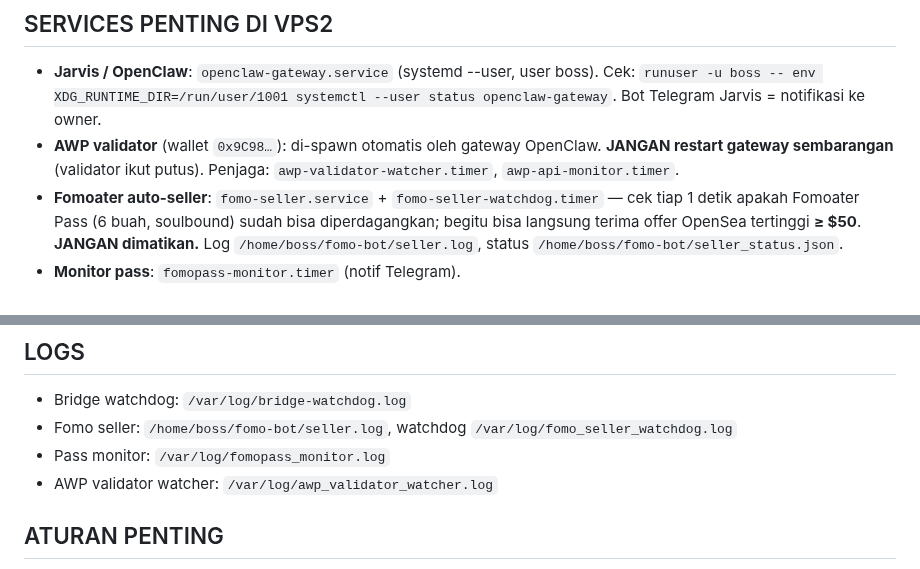
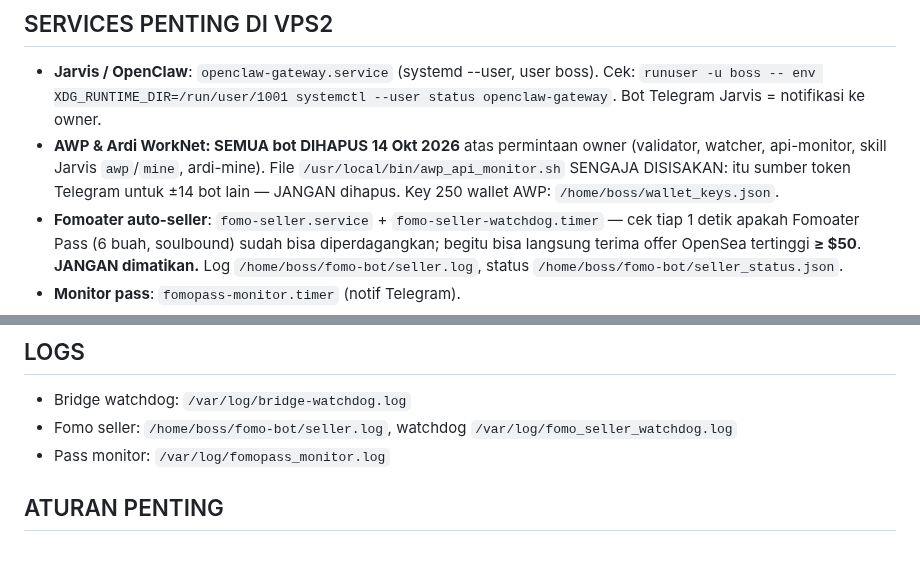
Before and after one commit to RedactedFrogs/claude-vps, a Markdown page: CLAUDE.md, 2 parts joined by grey strips. GitHub-like rendering.

Commit message:
CLAUDE.md: bot AWP & Ardi WorkNet dihapus (14 Okt)

```diff
--- a/CLAUDE.md
+++ b/CLAUDE.md
@@ -75,7 +75,7 @@ Setelah bootstrap, **semua command VPS = `vps "<command bash>"`** (jalan sebagai
 
 ## SERVICES PENTING DI VPS2
 - **Jarvis / OpenClaw**: `openclaw-gateway.service` (systemd --user, user boss). Cek: `runuser -u boss -- env XDG_RUNTIME_DIR=/run/user/1001 systemctl --user status openclaw-gateway`. Bot Telegram Jarvis = notifikasi ke owner.
-- **AWP validator** (wallet `0x9C98…`): di-spawn otomatis oleh gateway OpenClaw. **JANGAN restart gateway sembarangan** (validator ikut putus). Penjaga: `awp-validator-watcher.timer`, `awp-api-monitor.timer`.
+- **AWP & Ardi WorkNet: SEMUA bot DIHAPUS 14 Okt 2026** atas permintaan owner (validator, watcher, api-monitor, skill Jarvis `awp`/`mine`, ardi-mine). File `/usr/local/bin/awp_api_monitor.sh` SENGAJA DISISAKAN: itu sumber token Telegram untuk ±14 bot lain — JANGAN dihapus. Key 250 wallet AWP: `/home/boss/wallet_keys.json`.
 - **Fomoater auto-seller**: `fomo-seller.service` + `fomo-seller-watchdog.timer` — cek tiap 1 detik apakah Fomoater Pass (6 buah, soulbound) sudah bisa diperdagangkan; begitu bisa langsung terima offer OpenSea tertinggi **≥ $50**. **JANGAN dimatikan.** Log `/home/boss/fomo-bot/seller.log`, status `/home/boss/fomo-bot/seller_status.json`.
 - **Monitor pass**: `fomopass-monitor.timer` (notif Telegram).
 - **Bridge (akses HP)**: `vps-bridge.service` (Python :18790) + `vps-tunnel.service` (cloudflared quick tunnel) + `bridge-url-watchdog.timer` (tiap 1 menit: auto-restart bridge/tunnel yang mati + publish URL ke repo ini).
@@ -100,7 +100,6 @@ Setelah bootstrap, **semua command VPS = `vps "<command bash>"`** (jalan sebagai
 - Bridge watchdog: `/var/log/bridge-watchdog.log`
 - Fomo seller: `/home/boss/fomo-bot/seller.log`, watchdog `/var/log/fomo_seller_watchdog.log`
 - Pass monitor: `/var/log/fomopass_monitor.log`
-- AWP validator watcher: `/var/log/awp_validator_watcher.log`
 
 ## ATURAN PENTING
 - **Jawaban singkat** — user pemula, hindari paragraf panjang & opsi teknis tanpa terjemahan. Tampilkan waktu dalam **WIB**.
```
